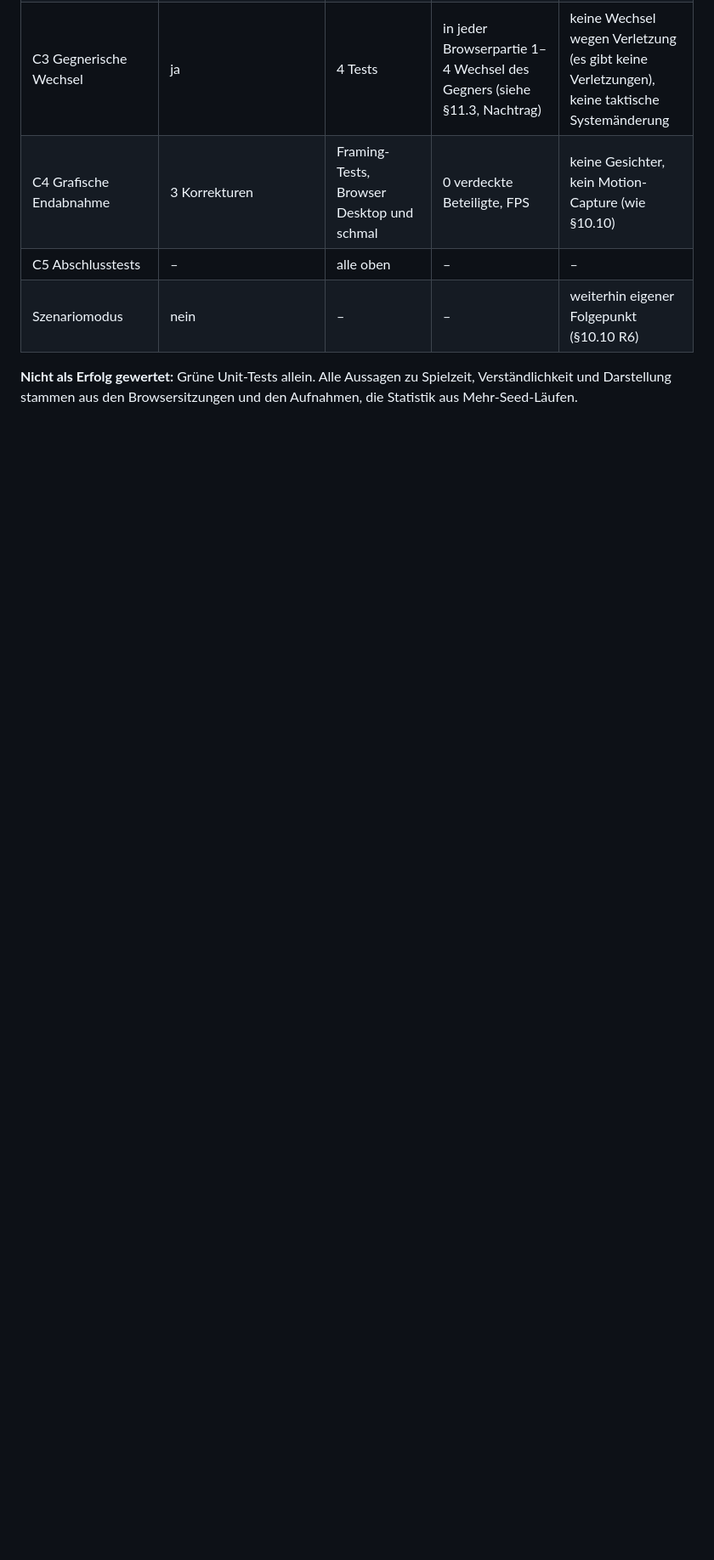
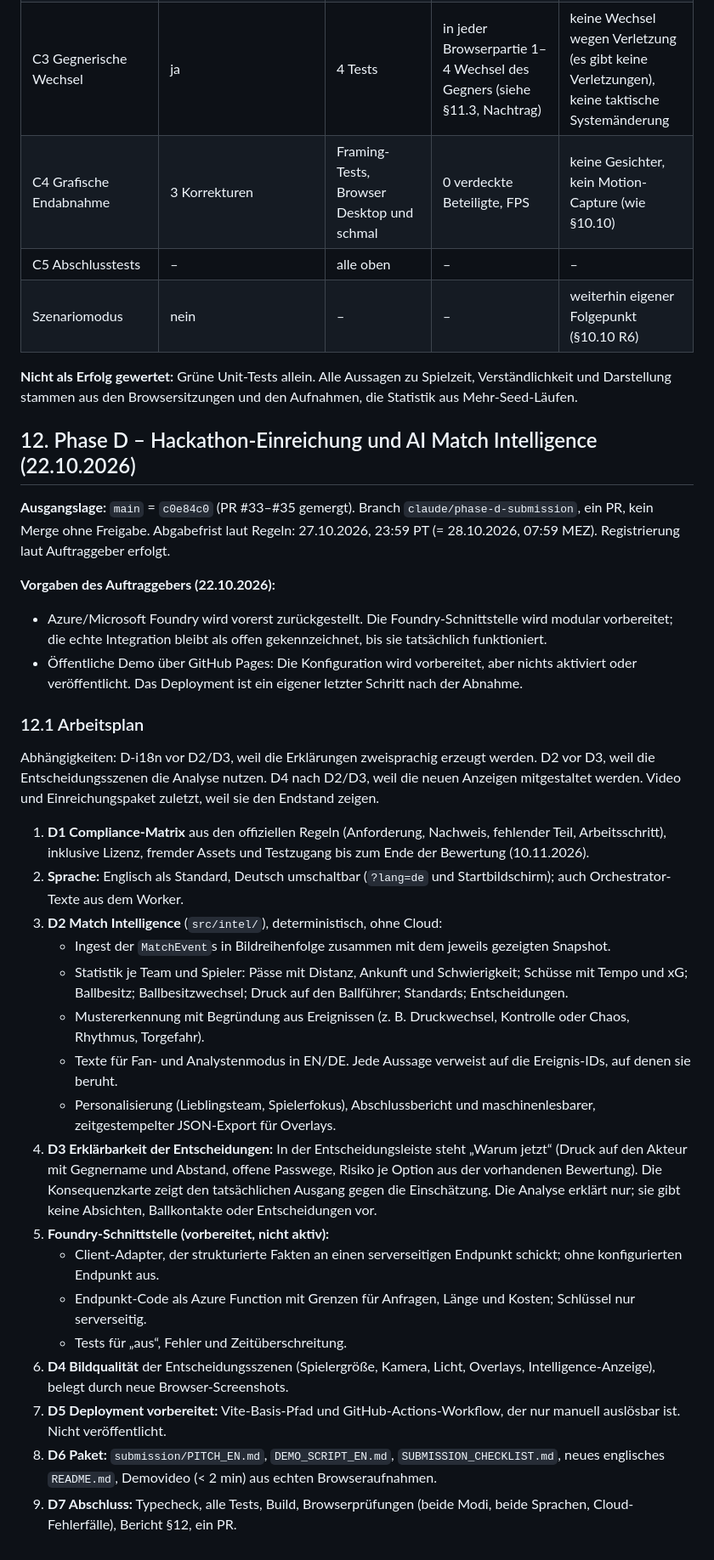
Before and after one commit to sasaisaschi/football, a Markdown page: PROJECT_REPORT.md, the part around the change. Shown at 85% size. Drawn GitHub-style; blank space fills up the shorter version.

Commit message:
docs: Arbeitsplan Phase D (§12)
Co-Authored-By: Claude Opus 5.5 <noreply@anthropic.com>

```diff
--- a/PROJECT_REPORT.md
+++ b/PROJECT_REPORT.md
@@ -1518,3 +1518,33 @@ Vergleichsbilder aus dem Produktions-Build liegen in `docs/phase-c/`:
 | Szenariomodus | nein | – | – | weiterhin eigener Folgepunkt (§10.10 R6) |
 
 **Nicht als Erfolg gewertet:** Grüne Unit-Tests allein. Alle Aussagen zu Spielzeit, Verständlichkeit und Darstellung stammen aus den Browsersitzungen und den Aufnahmen, die Statistik aus Mehr-Seed-Läufen.
+
+## 12. Phase D – Hackathon-Einreichung und AI Match Intelligence (22.10.2026)
+
+**Ausgangslage:** `main` = `c0e84c0` (PR #33–#35 gemergt). Branch `claude/phase-d-submission`, ein PR, kein Merge ohne Freigabe. Abgabefrist laut Regeln: 27.10.2026, 23:59 PT (= 28.10.2026, 07:59 MEZ). Registrierung laut Auftraggeber erfolgt.
+
+**Vorgaben des Auftraggebers (22.10.2026):**
+- Azure/Microsoft Foundry wird vorerst zurückgestellt. Die Foundry-Schnittstelle wird modular vorbereitet; die echte Integration bleibt als offen gekennzeichnet, bis sie tatsächlich funktioniert.
+- Öffentliche Demo über GitHub Pages: Die Konfiguration wird vorbereitet, aber nichts aktiviert oder veröffentlicht. Das Deployment ist ein eigener letzter Schritt nach der Abnahme.
+
+### 12.1 Arbeitsplan
+
+Abhängigkeiten: D-i18n vor D2/D3, weil die Erklärungen zweisprachig erzeugt werden. D2 vor D3, weil die Entscheidungsszenen die Analyse nutzen. D4 nach D2/D3, weil die neuen Anzeigen mitgestaltet werden. Video und Einreichungspaket zuletzt, weil sie den Endstand zeigen.
+
+1. **D1 Compliance-Matrix** aus den offiziellen Regeln (Anforderung, Nachweis, fehlender Teil, Arbeitsschritt), inklusive Lizenz, fremder Assets und Testzugang bis zum Ende der Bewertung (10.11.2026).
+2. **Sprache:** Englisch als Standard, Deutsch umschaltbar (`?lang=de` und Startbildschirm); auch Orchestrator-Texte aus dem Worker.
+3. **D2 Match Intelligence** (`src/intel/`), deterministisch, ohne Cloud:
+   - Ingest der `MatchEvent`s in Bildreihenfolge zusammen mit dem jeweils gezeigten Snapshot.
+   - Statistik je Team und Spieler: Pässe mit Distanz, Ankunft und Schwierigkeit; Schüsse mit Tempo und xG; Ballbesitz; Ballbesitzwechsel; Druck auf den Ballführer; Standards; Entscheidungen.
+   - Mustererkennung mit Begründung aus Ereignissen (z. B. Druckwechsel, Kontrolle oder Chaos, Rhythmus, Torgefahr).
+   - Texte für Fan- und Analystenmodus in EN/DE. Jede Aussage verweist auf die Ereignis-IDs, auf denen sie beruht.
+   - Personalisierung (Lieblingsteam, Spielerfokus), Abschlussbericht und maschinenlesbarer, zeitgestempelter JSON-Export für Overlays.
+4. **D3 Erklärbarkeit der Entscheidungen:** In der Entscheidungsleiste steht „Warum jetzt“ (Druck auf den Akteur mit Gegnername und Abstand, offene Passwege, Risiko je Option aus der vorhandenen Bewertung). Die Konsequenzkarte zeigt den tatsächlichen Ausgang gegen die Einschätzung. Die Analyse erklärt nur; sie gibt keine Absichten, Ballkontakte oder Entscheidungen vor.
+5. **Foundry-Schnittstelle (vorbereitet, nicht aktiv):**
+   - Client-Adapter, der strukturierte Fakten an einen serverseitigen Endpunkt schickt; ohne konfigurierten Endpunkt aus.
+   - Endpunkt-Code als Azure Function mit Grenzen für Anfragen, Länge und Kosten; Schlüssel nur serverseitig.
+   - Tests für „aus“, Fehler und Zeitüberschreitung.
+6. **D4 Bildqualität** der Entscheidungsszenen (Spielergröße, Kamera, Licht, Overlays, Intelligence-Anzeige), belegt durch neue Browser-Screenshots.
+7. **D5 Deployment vorbereitet:** Vite-Basis-Pfad und GitHub-Actions-Workflow, der nur manuell auslösbar ist. Nicht veröffentlicht.
+8. **D6 Paket:** `submission/PITCH_EN.md`, `DEMO_SCRIPT_EN.md`, `SUBMISSION_CHECKLIST.md`, neues englisches `README.md`, Demovideo (< 2 min) aus echten Browseraufnahmen.
+9. **D7 Abschluss:** Typecheck, alle Tests, Build, Browserprüfungen (beide Modi, beide Sprachen, Cloud-Fehlerfälle), Bericht §12, ein PR.
```
